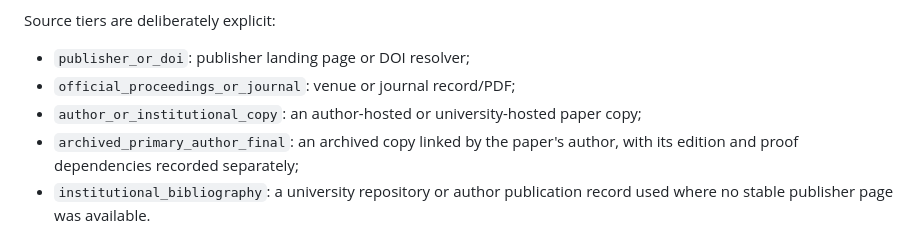
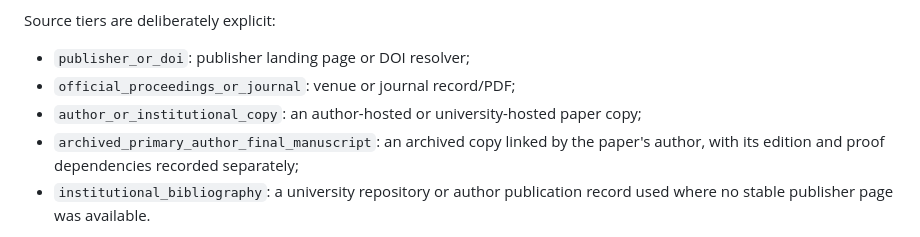
Before and after one commit to Haoyi-Zhang/FibonacciCost-code, a Markdown page: literature/README.md, the part around the change. Drawn GitHub-style.

Commit message:
Align source-tier documentation with the verified literature record

```diff
--- a/literature/README.md
+++ b/literature/README.md
@@ -10,7 +10,7 @@ Source tiers are deliberately explicit:
 - `publisher_or_doi`: publisher landing page or DOI resolver;
 - `official_proceedings_or_journal`: venue or journal record/PDF;
 - `author_or_institutional_copy`: an author-hosted or university-hosted paper copy;
-- `archived_primary_author_final`: an archived copy linked by the paper's author,
+- `archived_primary_author_final_manuscript`: an archived copy linked by the paper's author,
   with its edition and proof dependencies recorded separately;
 - `institutional_bibliography`: a university repository or author publication record
   used where no stable publisher page was available.
```
